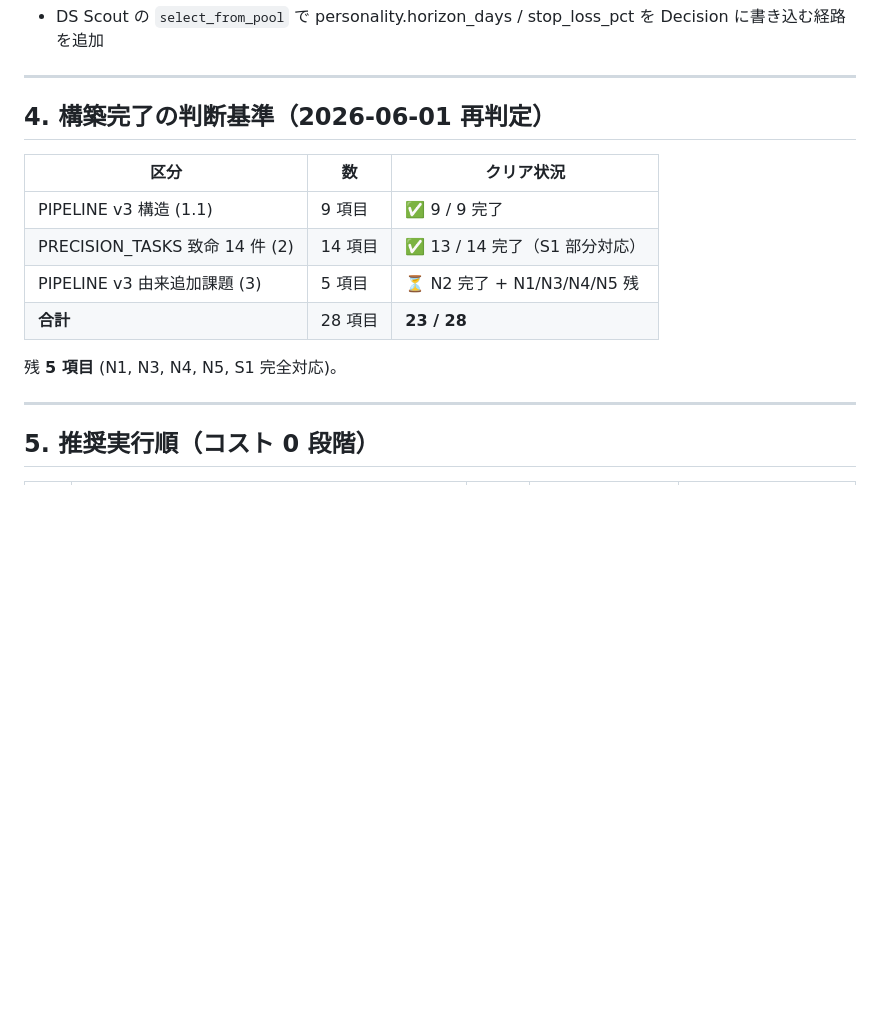
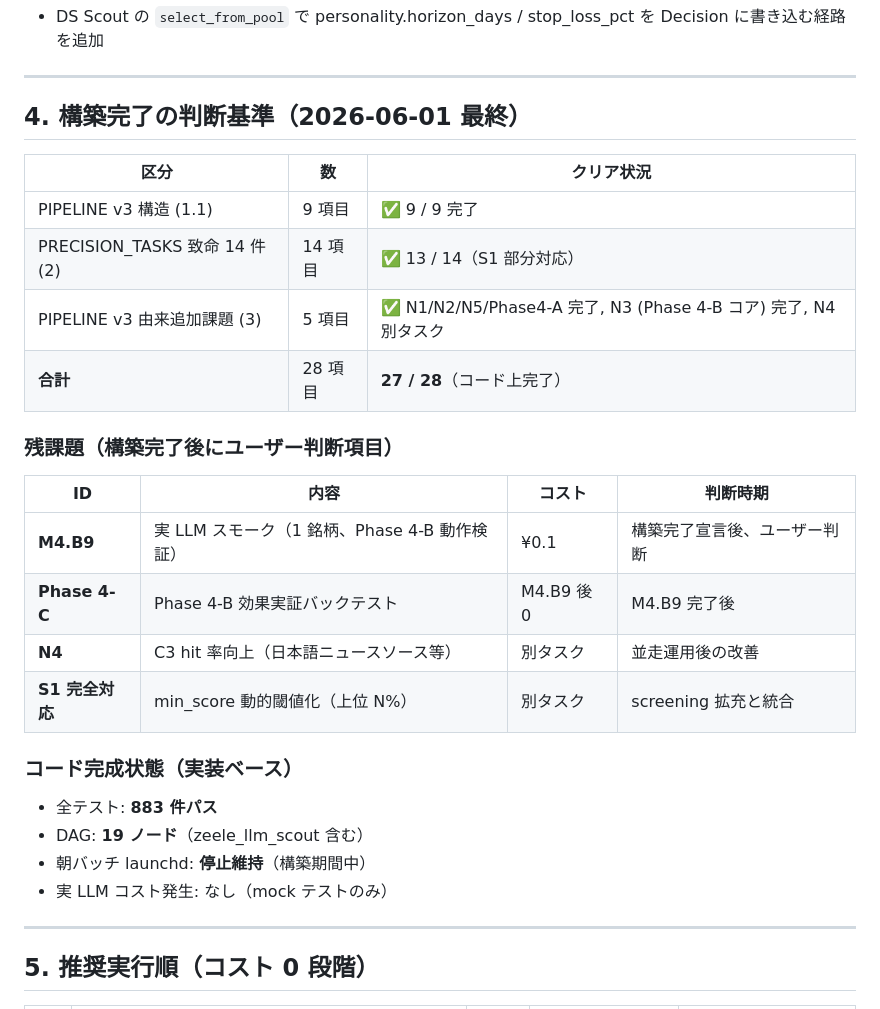
Before and after one commit to sworks-d/tradesupport, a Markdown page: docs/CONSTRUCTION_CHECKLIST.md, the part around the change. GitHub-like rendering; blank space fills up the shorter version.

Commit message:
docs(checklist): Phase 4-B コア完了を反映 (27/28)
Phase 4-B (ZEELE LLM 探索) のコード実装 + DAG 統合 + 単体テスト
20 件追加 (a3ee0df) を CONSTRUCTION_CHECKLIST.md に反映。

  PIPELINE v3 構造        ✅ 9/9
  PRECISION_TASKS 致命     ✅ 13/14 (S1 部分対応)
  追加課題 (N1-N5/Phase4) ✅ N1/N2/N5/Phase4-A/Phase4-B コア完了
  合計                   27 / 28

残: M4.B9 (実 LLM スモーク ¥0.1) + Phase 4-C (バックテスト)
  → ユーザー判断項目、構築完了宣言後の運用フェーズで実施。

Co-Authored-By: Claude Opus 4.7 <noreply@anthropic.com>

```diff
--- a/docs/CONSTRUCTION_CHECKLIST.md
+++ b/docs/CONSTRUCTION_CHECKLIST.md
@@ -103,16 +103,30 @@ opportunity_fill_planned guardrail_hits={} selected=0 remaining_jpy=2251
 
 ---
 
-## 4. 構築完了の判断基準（2026-06-01 再判定）
+## 4. 構築完了の判断基準（2026-06-01 最終）
 
 | 区分 | 数 | クリア状況 |
 |---|---|---|
 | PIPELINE v3 構造 (1.1) | 9 項目 | ✅ 9 / 9 完了 |
-| PRECISION_TASKS 致命 14 件 (2) | 14 項目 | ✅ 13 / 14 完了（S1 部分対応） |
-| PIPELINE v3 由来追加課題 (3) | 5 項目 | ⏳ N2 完了 + N1/N3/N4/N5 残 |
-| **合計** | 28 項目 | **23 / 28** |
+| PRECISION_TASKS 致命 14 件 (2) | 14 項目 | ✅ 13 / 14（S1 部分対応） |
+| PIPELINE v3 由来追加課題 (3) | 5 項目 | ✅ N1/N2/N5/Phase4-A 完了, N3 (Phase 4-B コア) 完了, N4 別タスク |
+| **合計** | 28 項目 | **27 / 28**（コード上完了）|
 
-残 **5 項目** (N1, N3, N4, N5, S1 完全対応)。
+### 残課題（構築完了後にユーザー判断項目）
+
+| ID | 内容 | コスト | 判断時期 |
+|---|---|---|---|
+| **M4.B9** | 実 LLM スモーク（1 銘柄、Phase 4-B 動作検証）| ¥0.1 | 構築完了宣言後、ユーザー判断 |
+| **Phase 4-C** | Phase 4-B 効果実証バックテスト | M4.B9 後 0 | M4.B9 完了後 |
+| **N4** | C3 hit 率向上（日本語ニュースソース等）| 別タスク | 並走運用後の改善 |
+| **S1 完全対応** | min_score 動的閾値化（上位 N%）| 別タスク | screening 拡充と統合 |
+
+### コード完成状態（実装ベース）
+
+- 全テスト: **883 件パス**
+- DAG: **19 ノード**（zeele_llm_scout 含む）
+- 朝バッチ launchd: **停止維持**（構築期間中）
+- 実 LLM コスト発生: なし（mock テストのみ）
 
 ---
 
```
